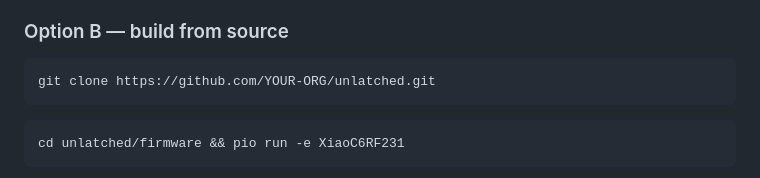
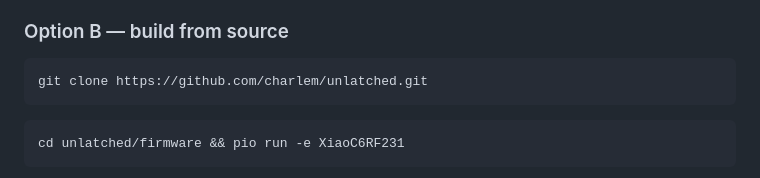
Before and after one commit to mcchas/unlatched, a Markdown page: README.md, the part around the change. Drawn GitHub-style.

````diff
--- a/README.md
+++ b/README.md
@@ -163,7 +163,7 @@ esptool.py --chip esp32c6 --port /dev/cu.usbmodem101 erase_flash
 ### Option B — build from source
 
 ```bash
-git clone https://github.com/YOUR-ORG/unlatched.git
+git clone https://github.com/charlem/unlatched.git
 ```
 
 ```bash
````
